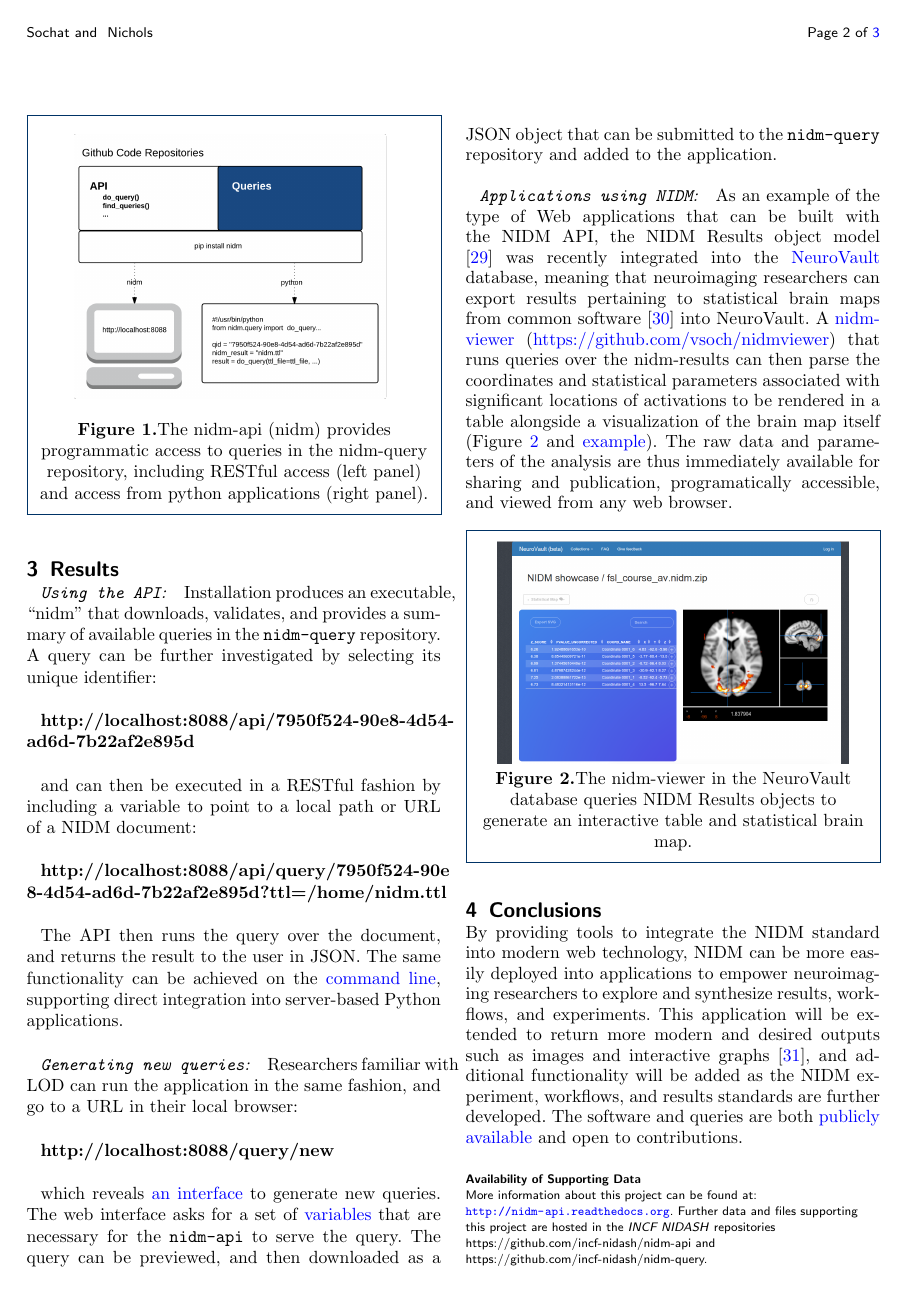
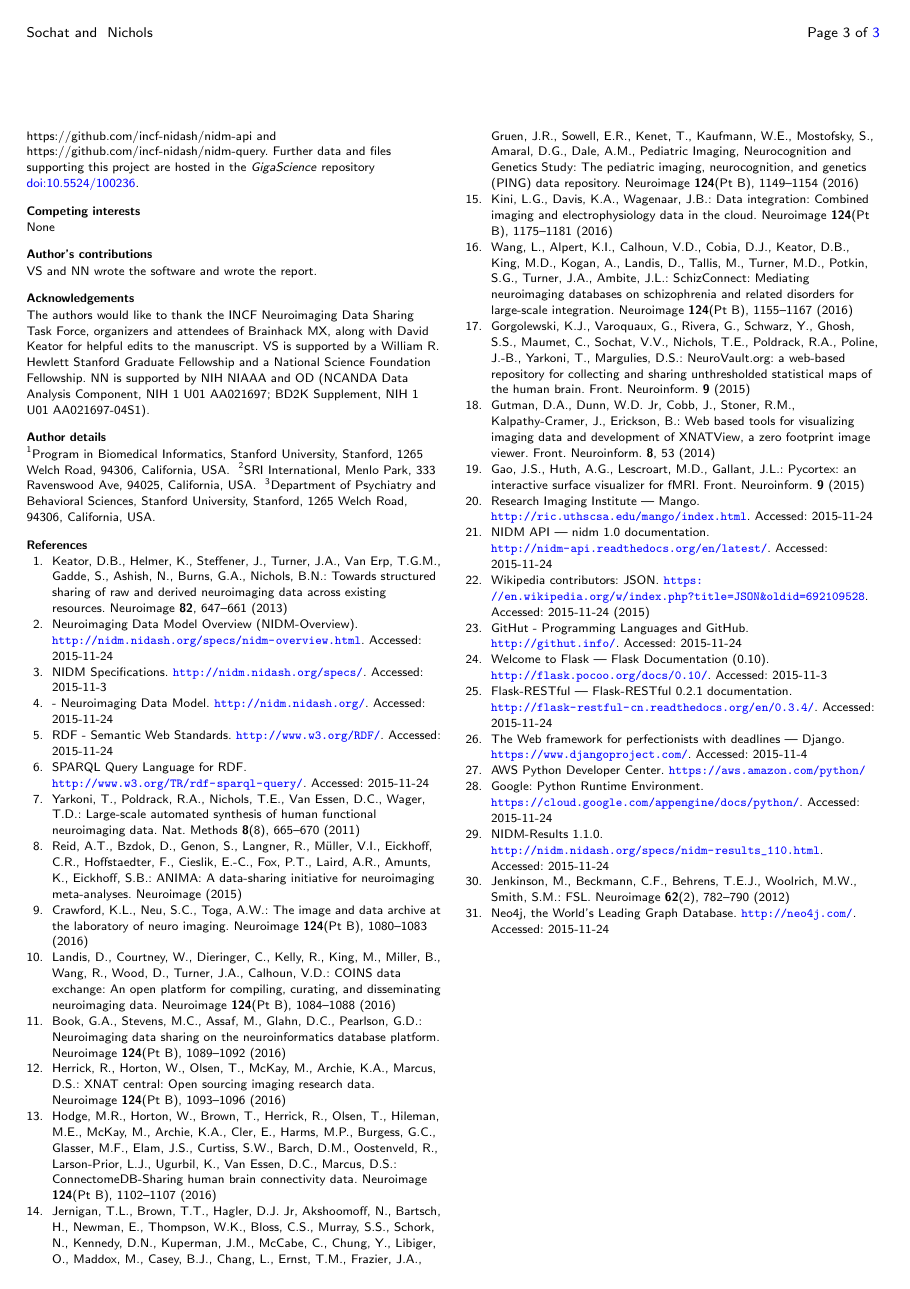
Before and after one commit to Brainhack-Proceedings-2015/Sochat-AMX-NIDM, a LaTeX document (brainhack-report-formatted.tex): page 2 of 3 before the commit and page 3 of 3 after it. Compiled offline with pdfLaTeX.

Commit message:
updated gigadb

```diff
--- a/brainhack-report-formatted.tex
+++ b/brainhack-report-formatted.tex
@@ -271,7 +271,7 @@ By providing tools to integrate the NIDM standard into modern web technology, NI
 \begin{backmatter}
 
 \section*{Availability of Supporting Data}
-More information about this project can be found at: \url{http://nidm-api.readthedocs.org}. Further data and files supporting this project are hosted in the \emph{INCF NIDASH} repositories https://github.com/incf-nidash/nidm-api and https://github.com/incf-nidash/nidm-query.
+More information about this project can be found at: \url{http://nidm-api.readthedocs.org}. Further data and files supporting this project are hosted in the \emph{INCF NIDASH} repositories https://github.com/incf-nidash/nidm-api and https://github.com/incf-nidash/nidm-query. Further data and files supporting this project are hosted in the \textit{GigaScience} repository \href{http://gigadb.org/dataset/100236}{doi:10.5524/100236}.
 
 \section*{Competing interests}
 None
```
Also changed, not shown: brainhack-report-formatted.pdf.
